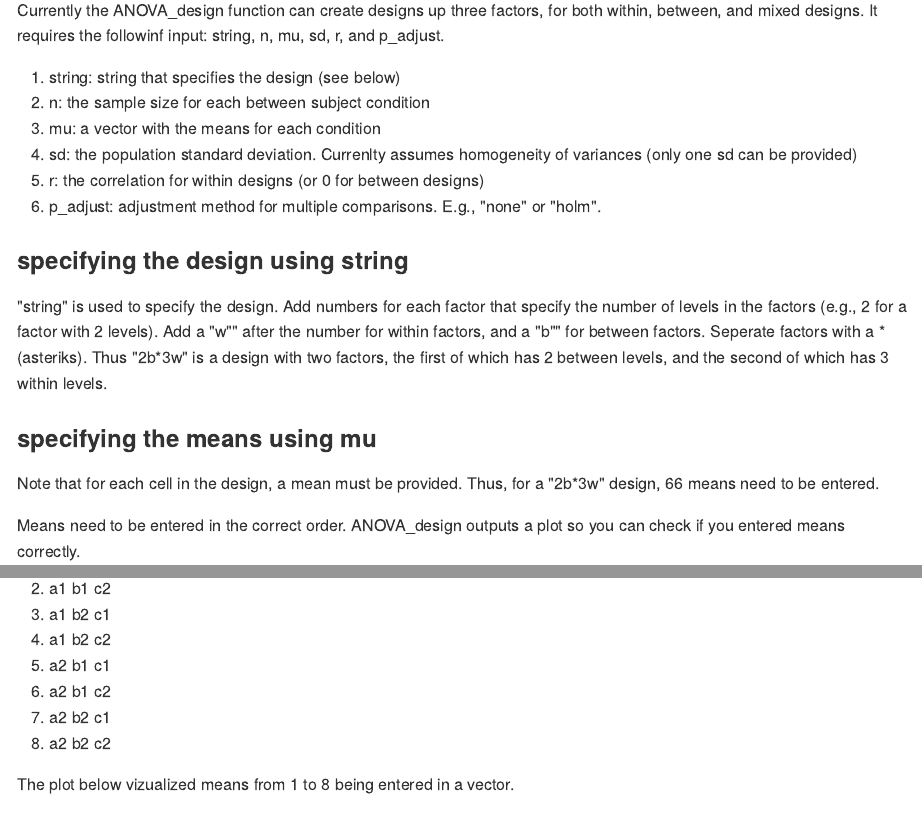
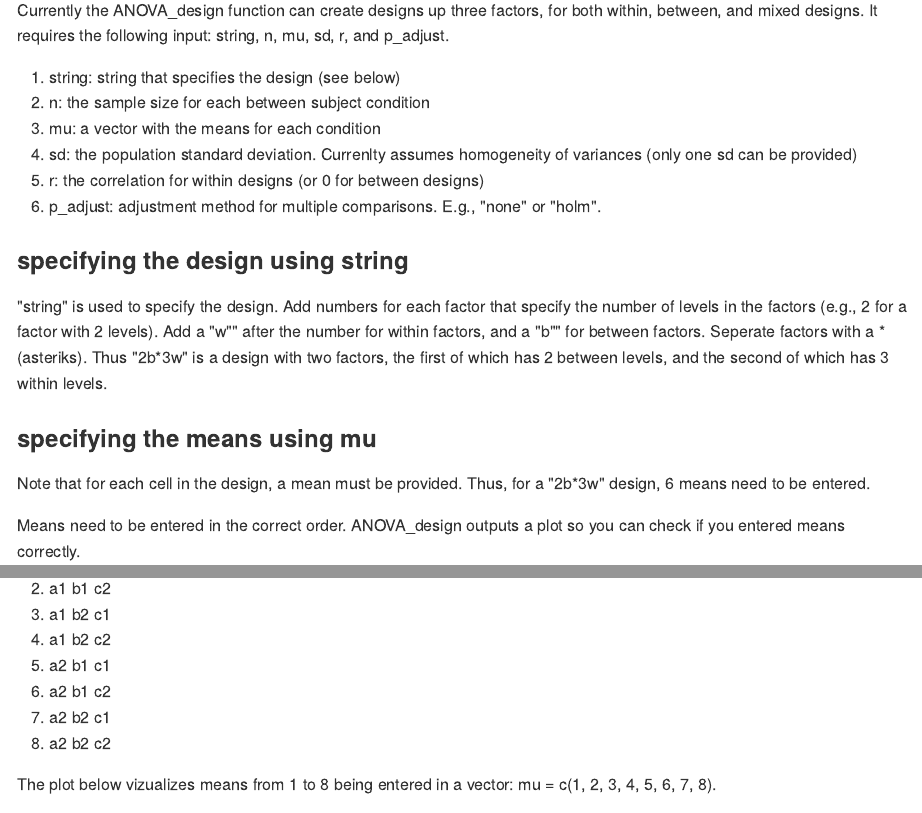
Before and after one commit to Lakens/ANOVA_power_simulation, an R Markdown document (README.Rmd): the page in a window 1100 px wide, from 630 px down, and a second part further down, joined at a grey line. The pictures show the output file README.md that the author committed with the source, drawn offline in the style of GitHub.

Commit message:
fix typos

```diff
--- a/README.Rmd
+++ b/README.Rmd
@@ -27,7 +27,7 @@ As you can see in your R environment, you will now have two functions, ANOVA_des
 
 ## The ANOVA_design function
 
-Currently the ANOVA_design function can create designs up three factors, for both within, between, and mixed designs. It requires the followinf input: string, n, mu, sd, r, and p_adjust.
+Currently the ANOVA_design function can create designs up three factors, for both within, between, and mixed designs. It requires the following input: string, n, mu, sd, r, and p_adjust.
 
 1. string: string that specifies the design (see below)
 2. n: the sample size for each between subject condition
@@ -42,7 +42,7 @@ Currently the ANOVA_design function can create designs up three factors, for bot
 
 ###specifying the means using mu
 
-Note that for each cell in the design, a mean must be provided. Thus, for a "2b*3w" design, 66 means need to be entered.
+Note that for each cell in the design, a mean must be provided. Thus, for a "2b*3w" design, 6 means need to be entered.
 
 Means need to be entered in the correct order. ANOVA_design outputs a plot so you can check if you entered means correctly.
 
@@ -57,5 +57,5 @@ The general principle is that the code generates factors, indicated by letters o
 7. a2 b2 c1
 8. a2 b2 c2
 
-The plot below vizualized means from 1 to 8 being entered in a vector.
+The plot below vizualizes means from 1 to 8 being entered in a vector: mu = c(1, 2, 3, 4, 5, 6, 7, 8).
 
```
Also changed, not shown: README.md, README.Rmd (4 more changed lines).
